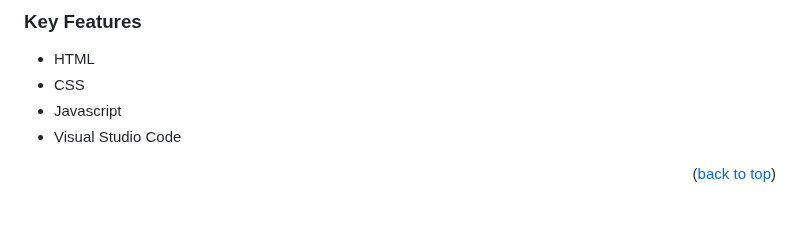
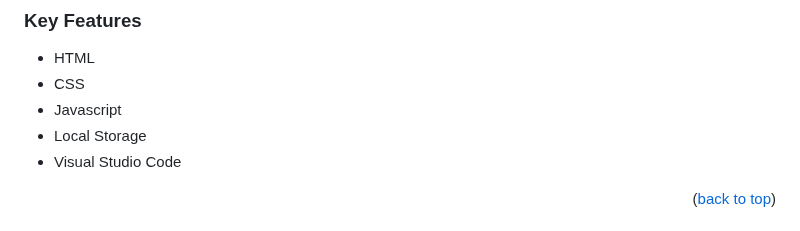
Before and after one commit to joramot/awesome_books, a Markdown page: README.md, the part around the change. Rendered like a GitHub page.

```diff
--- a/README.md
+++ b/README.md
@@ -72,6 +72,7 @@ After you're finished please remove all the comments and instructions!
 - HTML
 - CSS
 - Javascript
+- Local Storage
 - Visual Studio Code
 
 <p align="right">(<a href="#readme-top">back to top</a>)</p>
```
